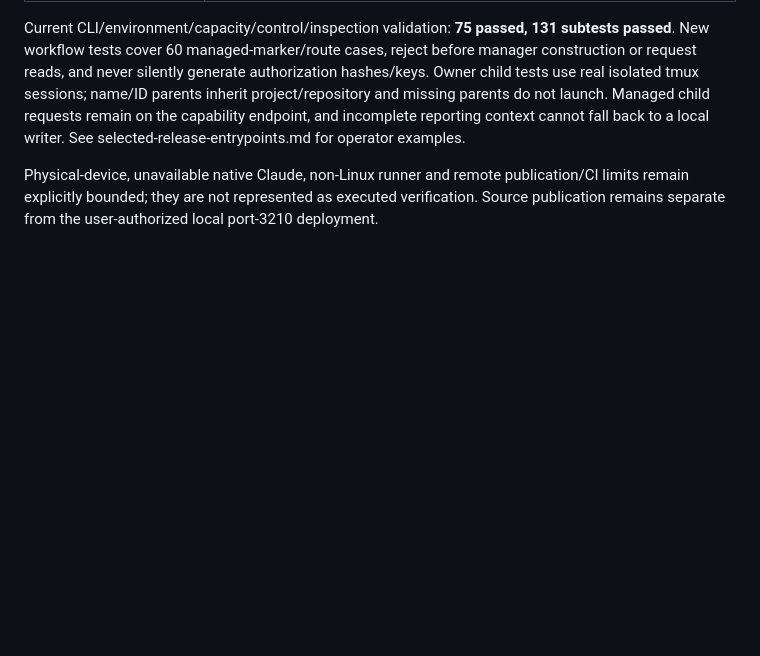
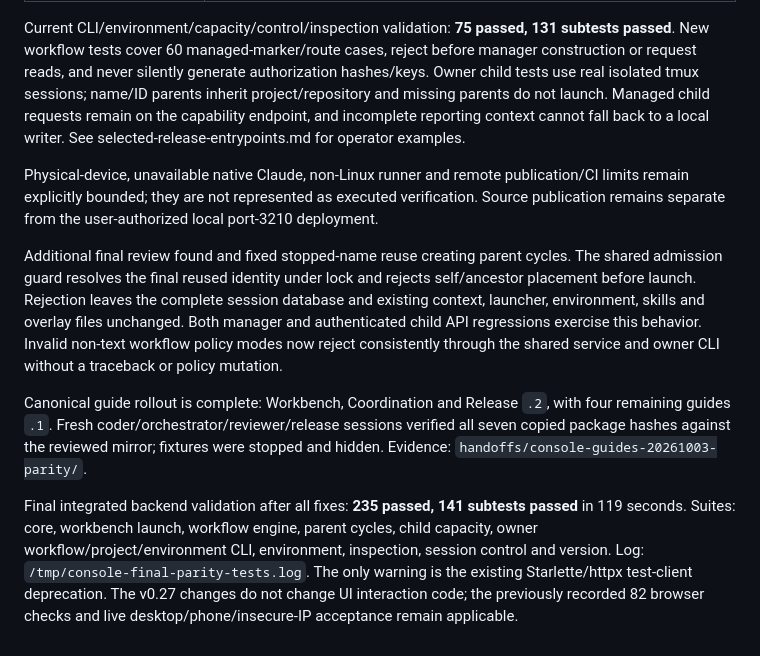
Before and after one commit to Fadekyun/agent-console, a Markdown page: docs/OVERHAUL_VERIFICATION_20261003.md, the part around the change. Rendered like a GitHub page; blank space fills up the shorter version.

Commit message:
docs: record final parity verification and canonical guide rollout (#141)

```diff
--- a/docs/OVERHAUL_VERIFICATION_20261003.md
+++ b/docs/OVERHAUL_VERIFICATION_20261003.md
@@ -80,3 +80,24 @@ The original design and v2 implementation plan were compared with current source
 Current CLI/environment/capacity/control/inspection validation: **75 passed, 131 subtests passed**. New workflow tests cover 60 managed-marker/route cases, reject before manager construction or request reads, and never silently generate authorization hashes/keys. Owner child tests use real isolated tmux sessions; name/ID parents inherit project/repository and missing parents do not launch. Managed child requests remain on the capability endpoint, and incomplete reporting context cannot fall back to a local writer. See selected-release-entrypoints.md for operator examples.
 
 Physical-device, unavailable native Claude, non-Linux runner and remote publication/CI limits remain explicitly bounded; they are not represented as executed verification. Source publication remains separate from the user-authorized local port-3210 deployment.
+
+Additional final review found and fixed stopped-name reuse creating parent cycles.
+The shared admission guard resolves the final reused identity under lock and
+rejects self/ancestor placement before launch. Rejection leaves the complete
+session database and existing context, launcher, environment, skills and overlay
+files unchanged. Both manager and authenticated child API regressions exercise
+this behavior. Invalid non-text workflow policy modes now reject consistently
+through the shared service and owner CLI without a traceback or policy mutation.
+
+Canonical guide rollout is complete: Workbench, Coordination and Release `.2`,
+with four remaining guides `.1`. Fresh coder/orchestrator/reviewer/release sessions
+verified all seven copied package hashes against the reviewed mirror; fixtures
+were stopped and hidden. Evidence: `handoffs/console-guides-20261003-parity/`.
+
+Final integrated backend validation after all fixes: **235 passed, 141 subtests
+passed** in 119 seconds. Suites: core, workbench launch, workflow engine, parent
+cycles, child capacity, owner workflow/project/environment CLI, environment,
+inspection, session control and version. Log: `/tmp/console-final-parity-tests.log`.
+The only warning is the existing Starlette/httpx test-client deprecation. The
+v0.27 changes do not change UI interaction code; the previously recorded 82
+browser checks and live desktop/phone/insecure-IP acceptance remain applicable.
```
Also changed, not shown: docs/CONSOLE_GUIDES.md (+22 -19 lines), docs/RELEASE_NOTES.md (+2 -1 lines).
